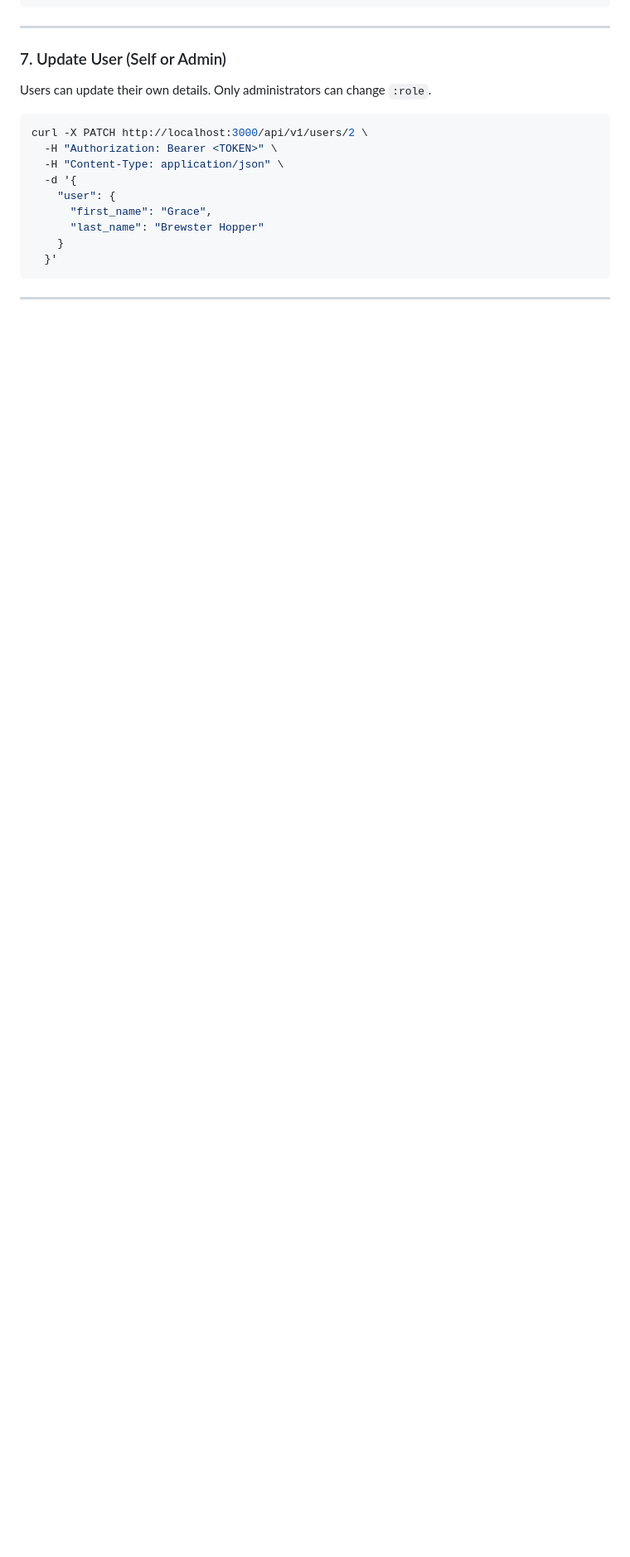
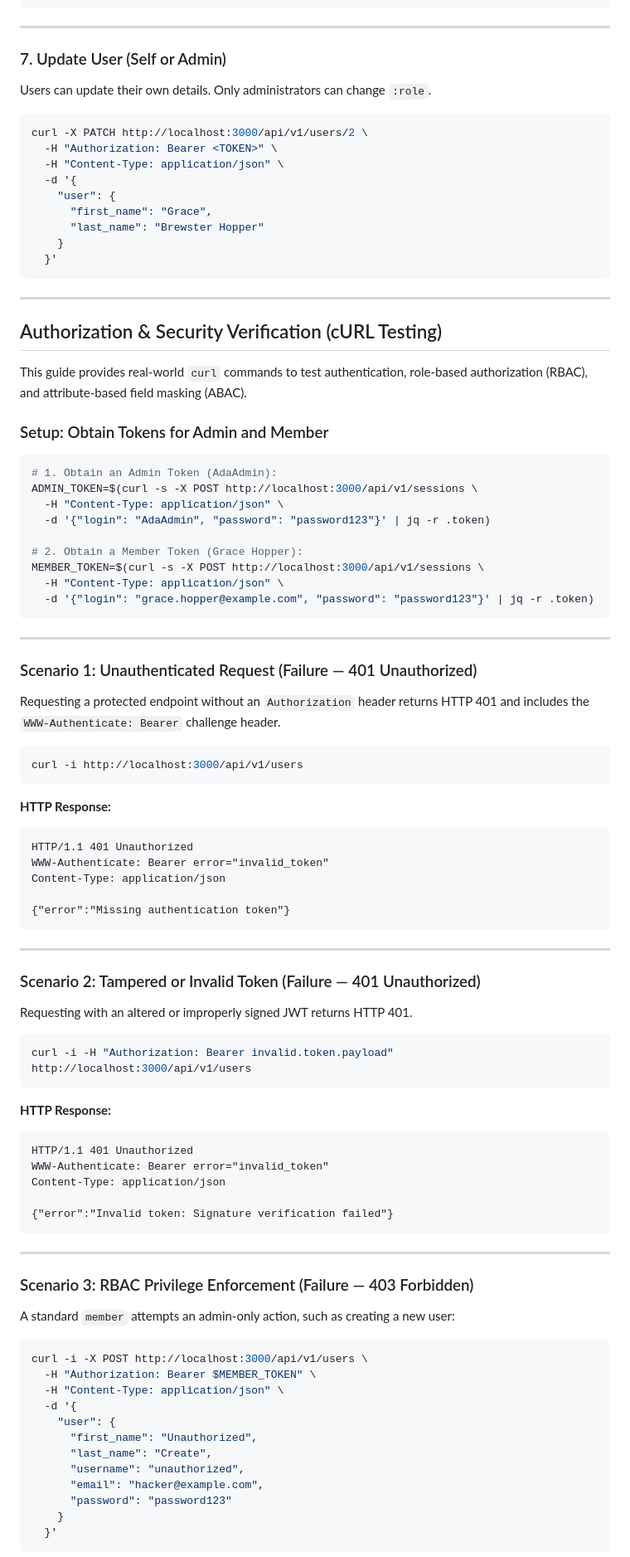
Before and after one commit to jaspervanbrian/user_service, a Markdown page: README.md, the part around one of its changes. Shown at 83% size. Rendered like a GitHub page; blank space fills up the shorter version.

Commit message:
Add Authorization & Security Verification cURL testing guide to README

````diff
--- a/README.md
+++ b/README.md
@@ -307,3 +308,77 @@ curl -X PATCH http://localhost:3000/api/v1/users/2 \
 
 ---
 
+## Authorization & Security Verification (cURL Testing)
+
+This guide provides real-world `curl` commands to test authentication, role-based authorization (RBAC), and attribute-based field masking (ABAC).
+
+### Setup: Obtain Tokens for Admin and Member
+
+```sh
+# 1. Obtain an Admin Token (AdaAdmin):
+ADMIN_TOKEN=$(curl -s -X POST http://localhost:3000/api/v1/sessions \
+  -H "Content-Type: application/json" \
+  -d '{"login": "AdaAdmin", "password": "password123"}' | jq -r .token)
+
+# 2. Obtain a Member Token (Grace Hopper):
+MEMBER_TOKEN=$(curl -s -X POST http://localhost:3000/api/v1/sessions \
+  -H "Content-Type: application/json" \
+  -d '{"login": "grace.hopper@example.com", "password": "password123"}' | jq -r .token)
+```
+
+---
+
+### Scenario 1: Unauthenticated Request (Failure — 401 Unauthorized)
+Requesting a protected endpoint without an `Authorization` header returns HTTP 401 and includes the `WWW-Authenticate: Bearer` challenge header.
+
+```sh
+curl -i http://localhost:3000/api/v1/users
+```
+
+**HTTP Response:**
+```http
+HTTP/1.1 401 Unauthorized
+WWW-Authenticate: Bearer error="invalid_token"
+Content-Type: application/json
+
+{"error":"Missing authentication token"}
+```
+
+---
+
+### Scenario 2: Tampered or Invalid Token (Failure — 401 Unauthorized)
+Requesting with an altered or improperly signed JWT returns HTTP 401.
+
+```sh
+curl -i -H "Authorization: Bearer invalid.token.payload" http://localhost:3000/api/v1/users
+```
+
+**HTTP Response:**
+```http
+HTTP/1.1 401 Unauthorized
+WWW-Authenticate: Bearer error="invalid_token"
+Content-Type: application/json
+
+{"error":"Invalid token: Signature verification failed"}
+```
+
+---
+
+### Scenario 3: RBAC Privilege Enforcement (Failure — 403 Forbidden)
+A standard `member` attempts an admin-only action, such as creating a new user:
+
+```sh
+curl -i -X POST http://localhost:3000/api/v1/users \
+  -H "Authorization: Bearer $MEMBER_TOKEN" \
+  -H "Content-Type: application/json" \
+  -d '{
+    "user": {
+      "first_name": "Unauthorized",
+      "last_name": "Create",
+      "username": "unauthorized",
+      "email": "hacker@example.com",
+      "password": "password123"
+    }
+  }'
+```
+
````
Also changed, not shown: other parts of README.md (+113 -0 lines).
